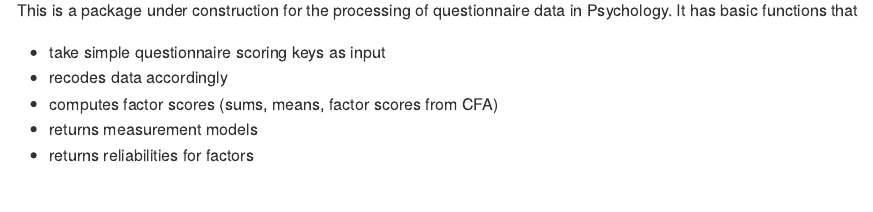
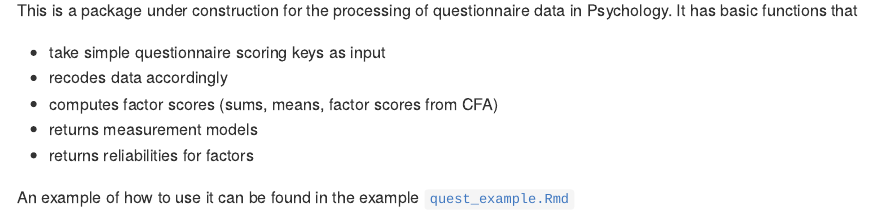
Before and after one commit to kthorstmann/quest, an R Markdown document (README.Rmd): the page in a window 1100 px wide, from 110 px down. Rendered offline with R 4.5, knitr and Pandoc, with nearby package versions.

Commit message:
added link to example vignette

```diff
--- a/README.Rmd
+++ b/README.Rmd
@@ -13,3 +13,6 @@ This is a package under construction for the processing of questionnaire data in
 - computes factor scores (sums, means, factor scores from CFA)
 - returns measurement models
 - returns reliabilities for factors
+
+
+An example of how to use it can be found in the example [`quest_example.Rmd`](https://github.com/kthorstmann/quest/blob/master/vignettes/quest_example.Rmd)
```
